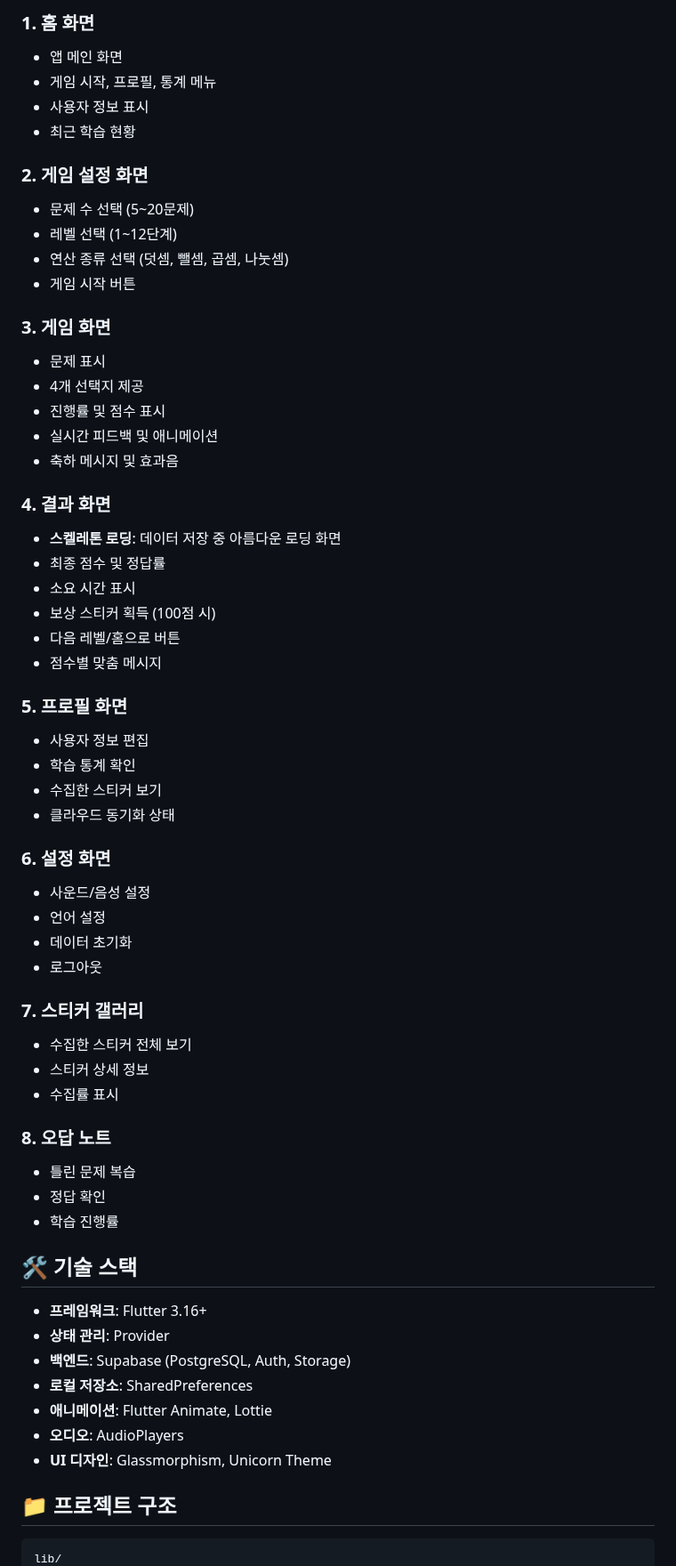
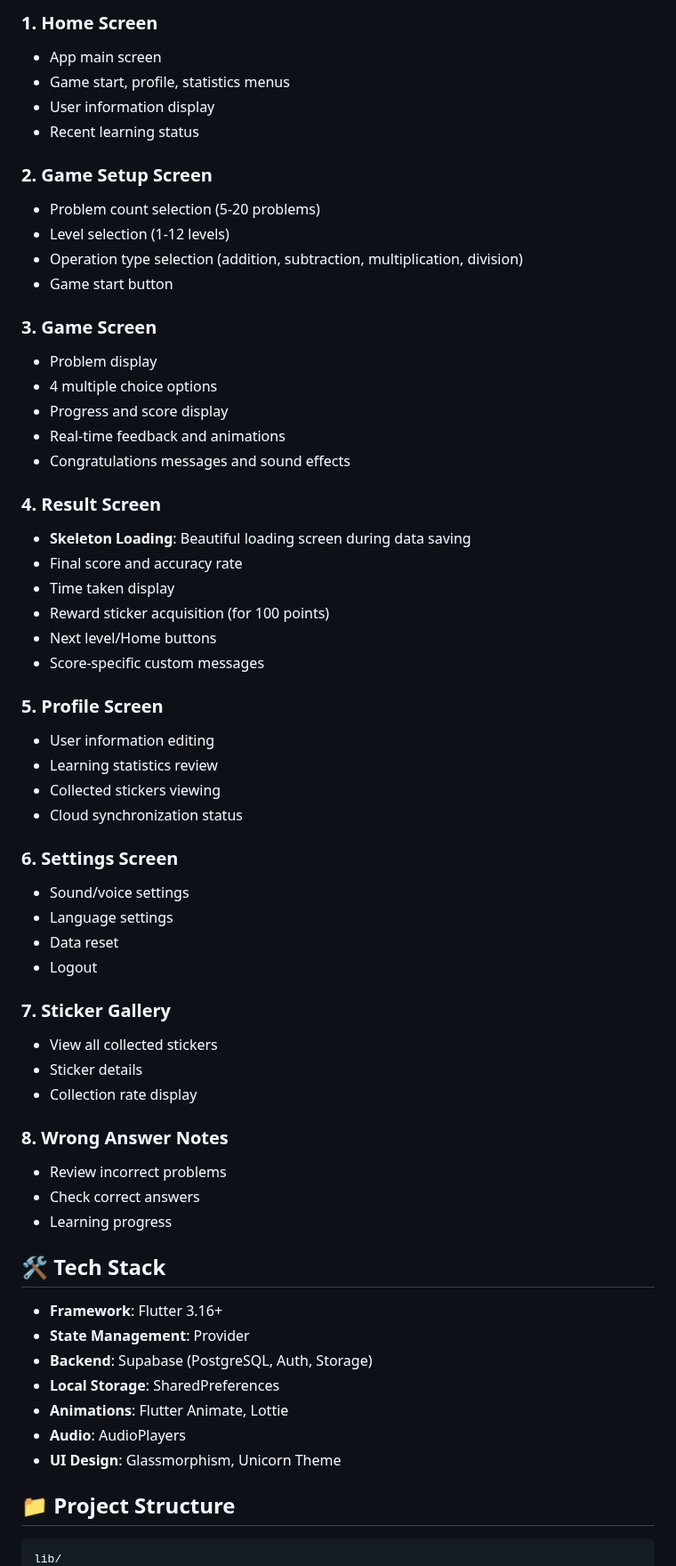
Before and after one commit to kimho314/Mathicorn, a Markdown page: README.md, the part around one of its changes. Shown at 89% size. GitHub-like rendering.

Commit message:
[chore]: update README.md

````diff
--- a/README.md
+++ b/README.md
@@ -70,64 +70,64 @@ flutter run
 
-### 1. 홈 화면
-- 앱 메인 화면
-- 게임 시작, 프로필, 통계 메뉴
-- 사용자 정보 표시
-- 최근 학습 현황
+### 1. Home Screen
+- App main screen
+- Game start, profile, statistics menus
+- User information display
+- Recent learning status
 
-### 2. 게임 설정 화면
-- 문제 수 선택 (5~20문제)
-- 레벨 선택 (1~12단계)
-- 연산 종류 선택 (덧셈, 뺄셈, 곱셈, 나눗셈)
-- 게임 시작 버튼
+### 2. Game Setup Screen
+- Problem count selection (5-20 problems)
+- Level selection (1-12 levels)
+- Operation type selection (addition, subtraction, multiplication, division)
+- Game start button
 
-### 3. 게임 화면
-- 문제 표시
-- 4개 선택지 제공
-- 진행률 및 점수 표시
-- 실시간 피드백 및 애니메이션
-- 축하 메시지 및 효과음
+### 3. Game Screen
+- Problem display
+- 4 multiple choice options
+- Progress and score display
+- Real-time feedback and animations
+- Congratulations messages and sound effects
 
-### 4. 결과 화면
-- **스켈레톤 로딩**: 데이터 저장 중 아름다운 로딩 화면
-- 최종 점수 및 정답률
-- 소요 시간 표시
-- 보상 스티커 획득 (100점 시)
-- 다음 레벨/홈으로 버튼
-- 점수별 맞춤 메시지
+### 4. Result Screen
+- **Skeleton Loading**: Beautiful loading screen during data saving
+- Final score and accuracy rate
+- Time taken display
+- Reward sticker acquisition (for 100 points)
+- Next level/Home buttons
+- Score-specific custom messages
 
-### 5. 프로필 화면
-- 사용자 정보 편집
-- 학습 통계 확인
-- 수집한 스티커 보기
-- 클라우드 동기화 상태
+### 5. Profile Screen
+- User information editing
+- Learning statistics review
+- Collected stickers viewing
+- Cloud synchronization status
 
-### 6. 설정 화면
-- 사운드/음성 설정
-- 언어 설정
-- 데이터 초기화
-- 로그아웃
+### 6. Settings Screen
+- Sound/voice settings
+- Language settings
+- Data reset
+- Logout
 
-### 7. 스티커 갤러리
-- 수집한 스티커 전체 보기
-- 스티커 상세 정보
-- 수집률 표시
+### 7. Sticker Gallery
+- View all collected stickers
+- Sticker details
+- Collection rate display
 
-### 8. 오답 노트
-- 틀린 문제 복습
-- 정답 확인
-- 학습 진행률
+### 8. Wrong Answer Notes
+- Review incorrect problems
+- Check correct answers
+- Learning progress
 
-## 🛠️ 기술 스택
+## 🛠️ Tech Stack
 
-- **프레임워크**: Flutter 3.16+
-- **상태 관리**: Provider
-- **백엔드**: Supabase (PostgreSQL, Auth, Storage)
-- **로컬 저장소**: SharedPreferences
-- **애니메이션**: Flutter Animate, Lottie
-- **오디오**: AudioPlayers
-- **UI 디자인**: Glassmorphism, Unicorn Theme
+- **Framework**: Flutter 3.16+
+- **State Management**: Provider
+- **Backend**: Supabase (PostgreSQL, Auth, Storage)
+- **Local Storage**: SharedPreferences
+- **Animations**: Flutter Animate, Lottie
+- **Audio**: AudioPlayers
+- **UI Design**: Glassmorphism, Unicorn Theme
 
-## 📁 프로젝트 구조
+## 📁 Project Structure
 
 ```
 lib/
````
Also changed, not shown: other parts of README.md (+115 -115 lines).
